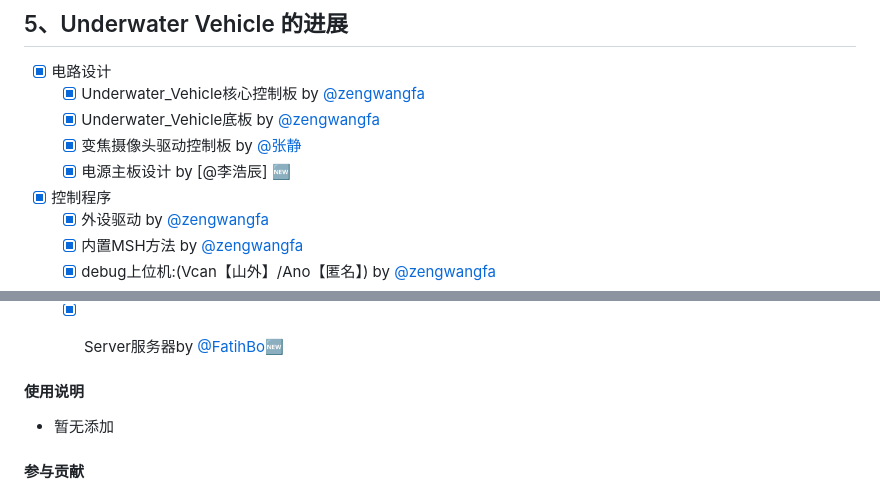
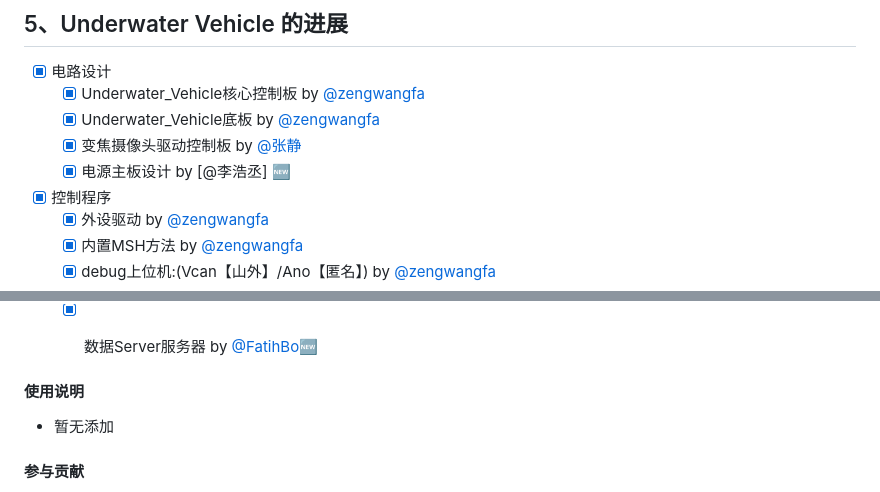
Before and after one commit to zengwangfa/Underwater-Vehicle, a Markdown page: README.md, 2 parts joined by grey strips. Rendered like a GitHub page.

```diff
--- a/README.md
+++ b/README.md
@@ -97,7 +97,7 @@
 	- [X] Underwater_Vehicle核心控制板 by [@zengwangfa](https://github.com/zengwangfa)
 	- [X] Underwater_Vehicle底板 by [@zengwangfa](https://github.com/zengwangfa)
 	- [X] 变焦摄像头驱动控制板 by [@张静](https://gitee.com/xiaojing_1)
-	- [X] 电源主板设计 by [@李浩辰]	🆕
+	- [X] 电源主板设计 by [@李浩丞]	🆕
 
 - [X] 控制程序
     - [X] 外设驱动 by [@zengwangfa](https://github.com/zengwangfa)
@@ -116,7 +116,7 @@
 	- [X] 云台3D打印模型 by [@洪华霖]
 
 - [X] 树莓派
-	- [X] Server服务器by [@FatihBo](https://github.com/FatihBo)🆕
+	- [X] 数据Server服务器 by [@FatihBo](https://github.com/FatihBo)🆕
 
 
 
```
Also changed, not shown: other parts of README.md (+3 -3 lines), docs/pictures/ROV-Model.jpg (added), graphic_model/ROV-Model.jpg (added).
